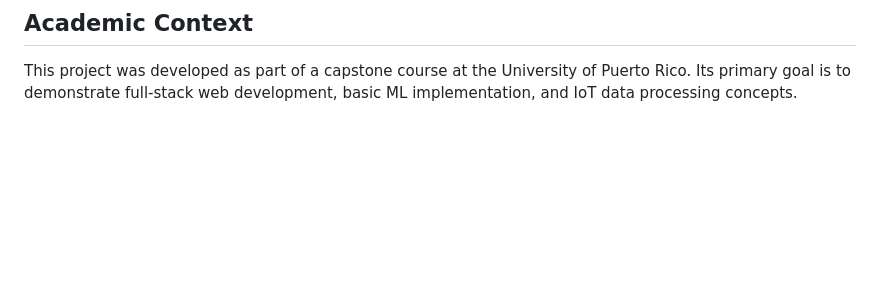
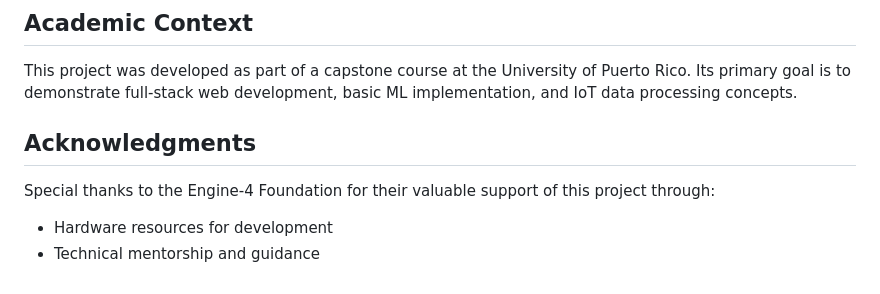
Before and after one commit to ljberrios/rootsage, a Markdown page: README.md, the part around the change. Drawn GitHub-style; blank space fills up the shorter version.

```diff
--- a/README.md
+++ b/README.md
@@ -115,3 +115,9 @@ MIT License - See LICENSE.txt for details
 ## Academic Context
 
 This project was developed as part of a capstone course at the University of Puerto Rico. Its primary goal is to demonstrate full-stack web development, basic ML implementation, and IoT data processing concepts.
+
+## Acknowledgments
+
+Special thanks to the Engine-4 Foundation for their valuable support of this project through:
+- Hardware resources for development
+- Technical mentorship and guidance
```
